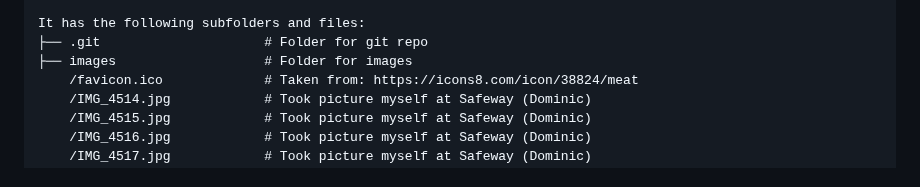
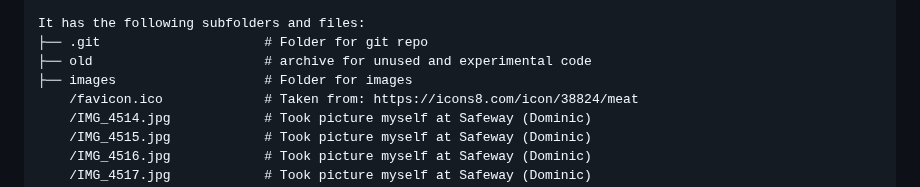
Before and after one commit to Tommy-Ren/1800_202330_BBY12, a Markdown page: README.md, the part around the change. GitHub-like rendering.

Commit message:
included the old folder in readme just in case

```diff
--- a/README.md
+++ b/README.md
@@ -57,6 +57,7 @@ Content of the project folder:
 
 It has the following subfolders and files:
 ├── .git                     # Folder for git repo
+├── old                      # archive for unused and experimental code
 ├── images                   # Folder for images
     /favicon.ico             # Taken from: https://icons8.com/icon/38824/meat
     /IMG_4514.jpg            # Took picture myself at Safeway (Dominic)
```
